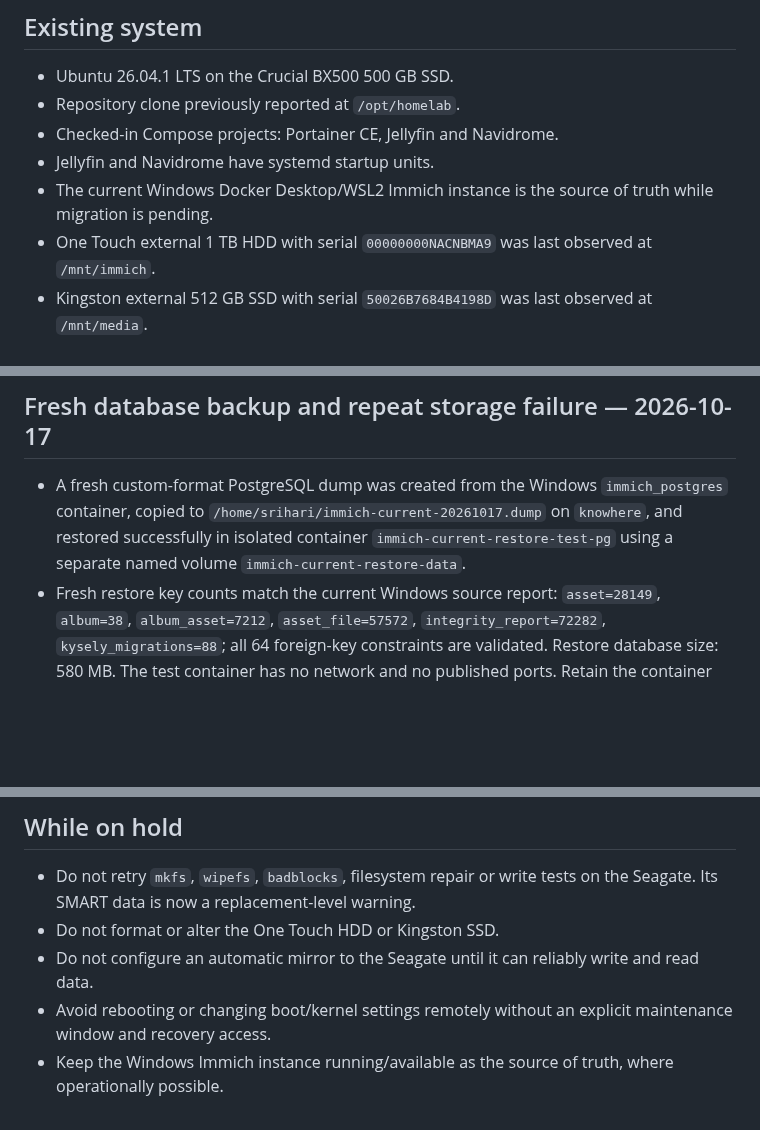
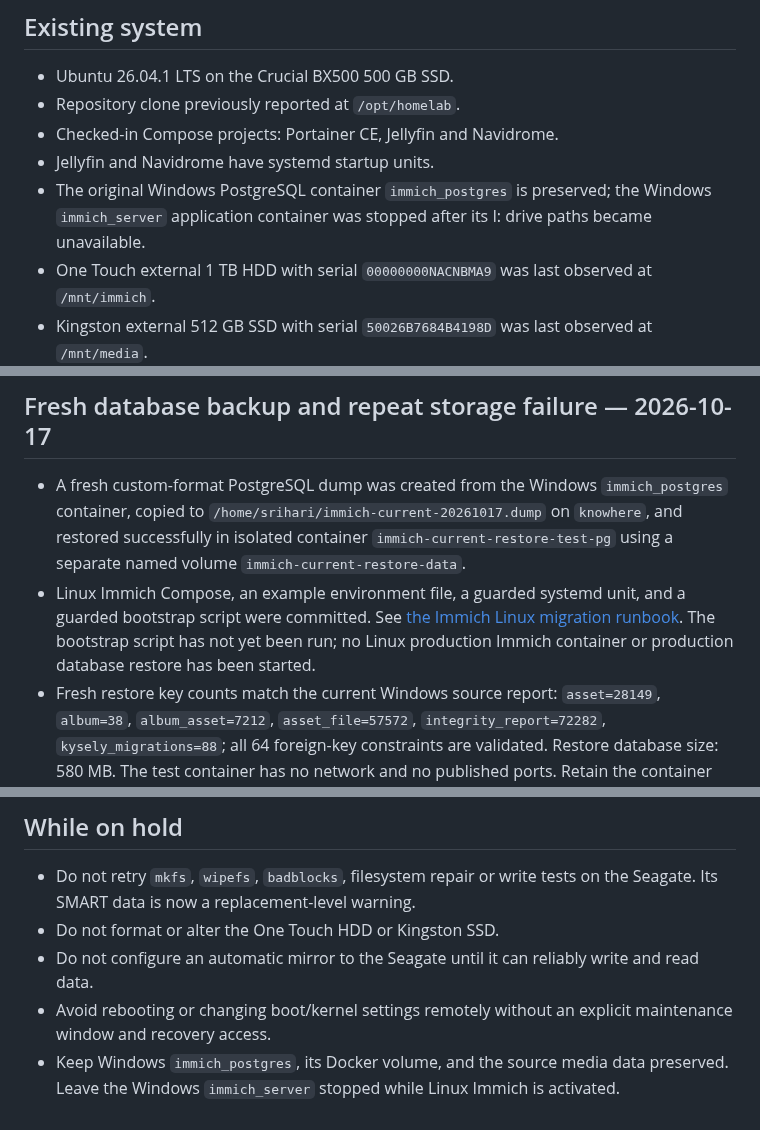
Before and after one commit to ntsrihari/knowhere-homelab-archive, a Markdown page: docs/migration-status.md, 3 parts joined by grey strips. Drawn GitHub-style; blank space fills up the shorter version.

Commit message:
Link runbook and clarify current Immich migration state

```diff
--- a/docs/migration-status.md
+++ b/docs/migration-status.md
@@ -9,7 +9,7 @@
 - Repository clone previously reported at `/opt/homelab`.
 - Checked-in Compose projects: Portainer CE, Jellyfin and Navidrome.
 - Jellyfin and Navidrome have systemd startup units.
-- The current Windows Docker Desktop/WSL2 Immich instance is the source of truth while migration is pending.
+- The original Windows PostgreSQL container `immich_postgres` is preserved; the Windows `immich_server` application container was stopped after its I: drive paths became unavailable.
 - One Touch external 1 TB HDD with serial `00000000NACNBMA9` was last observed at `/mnt/immich`.
 - Kingston external 512 GB SSD with serial `50026B7684B4198D` was last observed at `/mnt/media`.
 - Internal Seagate 1 TB HDD serial `WL114BWW` had a failed ext4 format attempt, SATA link failures, and subsequent SMART findings of 31,440 reallocated sectors, 104 pending sectors and 104 offline-uncorrectable sectors. It is not an approved primary-storage destination; replace it or use another verified healthy disk.
@@ -40,6 +40,7 @@
 ## Fresh database backup and repeat storage failure — 2026-10-17
 
 - A fresh custom-format PostgreSQL dump was created from the Windows `immich_postgres` container, copied to `/home/srihari/immich-current-20261017.dump` on `knowhere`, and restored successfully in isolated container `immich-current-restore-test-pg` using a separate named volume `immich-current-restore-data`.
+- Linux Immich Compose, an example environment file, a guarded systemd unit, and a guarded bootstrap script were committed. See [the Immich Linux migration runbook](immich-linux-migration-runbook.md). The bootstrap script has not yet been run; no Linux production Immich container or production database restore has been started.
 - Fresh restore key counts match the current Windows source report: `asset=28149`, `album=38`, `album_asset=7212`, `asset_file=57572`, `integrity_report=72282`, `kysely_migrations=88`; all 64 foreign-key constraints are validated. Restore database size: 580 MB. The test container has no network and no published ports. Retain the container and volume for now.
 - A second serial-identified format attempt on Seagate serial `WL114BWW` created partition/filesystem structures and printed UUID `8f43756c-4fcf-4b0e-ba43-f77beb4c905f`, but `mke2fs` failed on final filesystem accounting writes with `Input/output error`. A usable ext4 filesystem and `/srv/storage` mount are not confirmed. The SSH session closed immediately afterward; host reboot/crash status is unknown.
 - No further writes or mount attempts against this Seagate. Next step is read-only host/kernel log inspection to determine whether the host rebooted and collect current/previous-boot SATA errors.
@@ -72,4 +73,4 @@
 - Do not format or alter the One Touch HDD or Kingston SSD.
 - Do not configure an automatic mirror to the Seagate until it can reliably write and read data.
 - Avoid rebooting or changing boot/kernel settings remotely without an explicit maintenance window and recovery access.
-- Keep the Windows Immich instance running/available as the source of truth, where operationally possible.
+- Keep Windows `immich_postgres`, its Docker volume, and the source media data preserved. Leave the Windows `immich_server` stopped while Linux Immich is activated.
```
